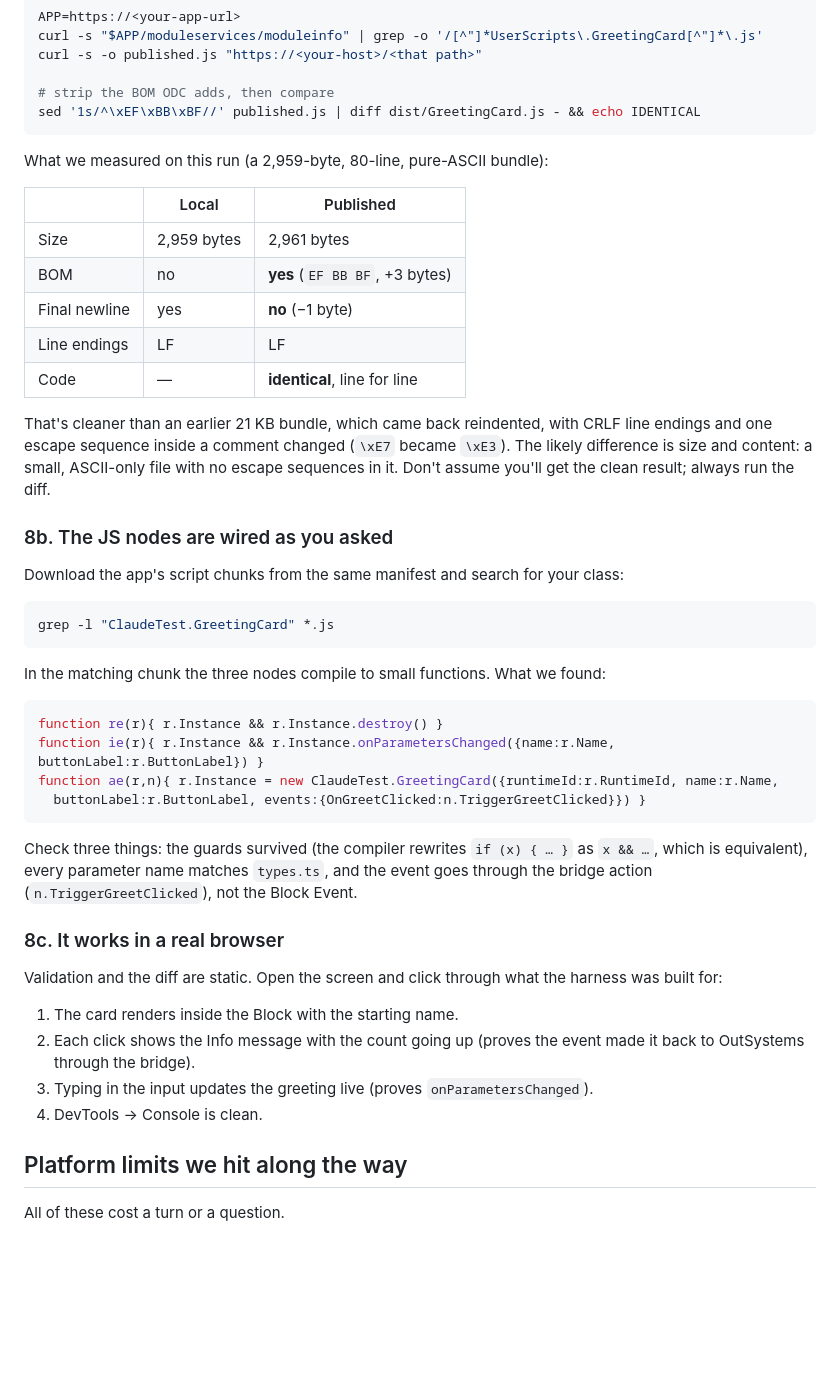
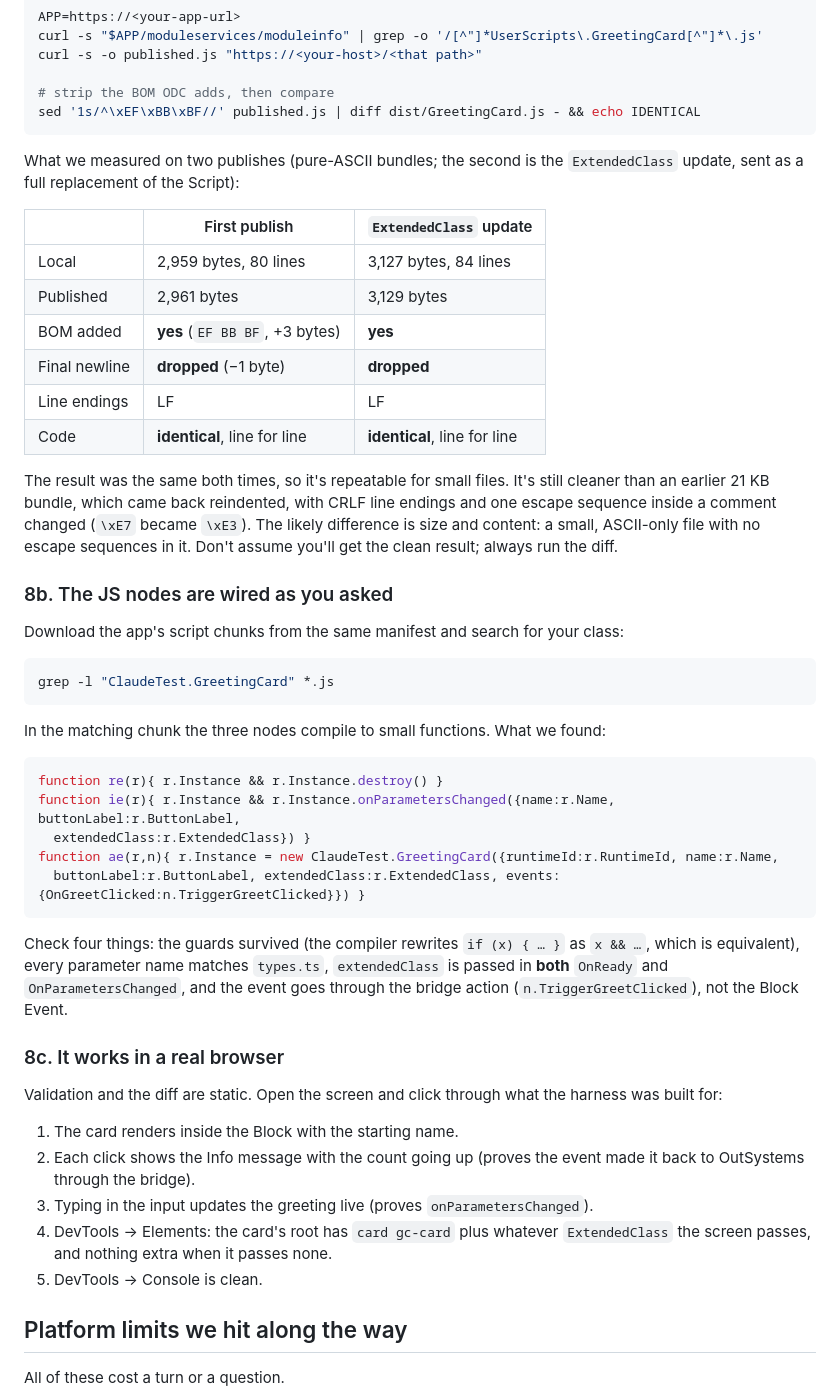
Before and after one commit to CEscorcio/AIOutsystemsFED, a Markdown page: 05-custom-typescript-pattern.en.md, the part around the change. Rendered like a GitHub page; blank space fills up the shorter version.

Commit message:
Guide: record the ExtendedClass publish measurements and checks
Co-Authored-By: Claude Opus 5.5 <noreply@anthropic.com>

````diff
--- a/05-custom-typescript-pattern.en.md
+++ b/05-custom-typescript-pattern.en.md
@@ -297,17 +297,18 @@ curl -s -o published.js "https://<your-host>/<that path>"
 sed '1s/^\xEF\xBB\xBF//' published.js | diff dist/GreetingCard.js - && echo IDENTICAL
 ```
 
-What we measured on this run (a 2,959-byte, 80-line, pure-ASCII bundle):
+What we measured on two publishes (pure-ASCII bundles; the second is the `ExtendedClass` update, sent as a full replacement of the Script):
 
-| | Local | Published |
+| | First publish | `ExtendedClass` update |
 |---|---|---|
-| Size | 2,959 bytes | 2,961 bytes |
-| BOM | no | **yes** (`EF BB BF`, +3 bytes) |
-| Final newline | yes | **no** (−1 byte) |
+| Local | 2,959 bytes, 80 lines | 3,127 bytes, 84 lines |
+| Published | 2,961 bytes | 3,129 bytes |
+| BOM added | **yes** (`EF BB BF`, +3 bytes) | **yes** |
+| Final newline | **dropped** (−1 byte) | **dropped** |
 | Line endings | LF | LF |
-| Code | — | **identical**, line for line |
+| Code | **identical**, line for line | **identical**, line for line |
 
-That's cleaner than an earlier 21 KB bundle, which came back reindented, with CRLF line endings and one escape sequence inside a comment changed (`\xE7` became `\xE3`). The likely difference is size and content: a small, ASCII-only file with no escape sequences in it. Don't assume you'll get the clean result; always run the diff.
+The result was the same both times, so it's repeatable for small files. It's still cleaner than an earlier 21 KB bundle, which came back reindented, with CRLF line endings and one escape sequence inside a comment changed (`\xE7` became `\xE3`). The likely difference is size and content: a small, ASCII-only file with no escape sequences in it. Don't assume you'll get the clean result; always run the diff.
 
 ### 8b. The JS nodes are wired as you asked
 
@@ -321,12 +322,13 @@ In the matching chunk the three nodes compile to small functions. What we found:
 
 ```js
 function re(r){ r.Instance && r.Instance.destroy() }
-function ie(r){ r.Instance && r.Instance.onParametersChanged({name:r.Name, buttonLabel:r.ButtonLabel}) }
+function ie(r){ r.Instance && r.Instance.onParametersChanged({name:r.Name, buttonLabel:r.ButtonLabel,
+  extendedClass:r.ExtendedClass}) }
 function ae(r,n){ r.Instance = new ClaudeTest.GreetingCard({runtimeId:r.RuntimeId, name:r.Name,
-  buttonLabel:r.ButtonLabel, events:{OnGreetClicked:n.TriggerGreetClicked}}) }
+  buttonLabel:r.ButtonLabel, extendedClass:r.ExtendedClass, events:{OnGreetClicked:n.TriggerGreetClicked}}) }
 ```
 
-Check three things: the guards survived (the compiler rewrites `if (x) { … }` as `x && …`, which is equivalent), every parameter name matches `types.ts`, and the event goes through the bridge action (`n.TriggerGreetClicked`), not the Block Event.
+Check four things: the guards survived (the compiler rewrites `if (x) { … }` as `x && …`, which is equivalent), every parameter name matches `types.ts`, `extendedClass` is passed in **both** `OnReady` and `OnParametersChanged`, and the event goes through the bridge action (`n.TriggerGreetClicked`), not the Block Event.
 
 ### 8c. It works in a real browser
 
@@ -335,7 +337,8 @@ Validation and the diff are static. Open the screen and click through what the h
 1. The card renders inside the Block with the starting name.
 2. Each click shows the Info message with the count going up (proves the event made it back to OutSystems through the bridge).
 3. Typing in the input updates the greeting live (proves `onParametersChanged`).
-4. DevTools → Console is clean.
+4. DevTools → Elements: the card's root has `card gc-card` plus whatever `ExtendedClass` the screen passes, and nothing extra when it passes none.
+5. DevTools → Console is clean.
 
 ## Platform limits we hit along the way
 
````
